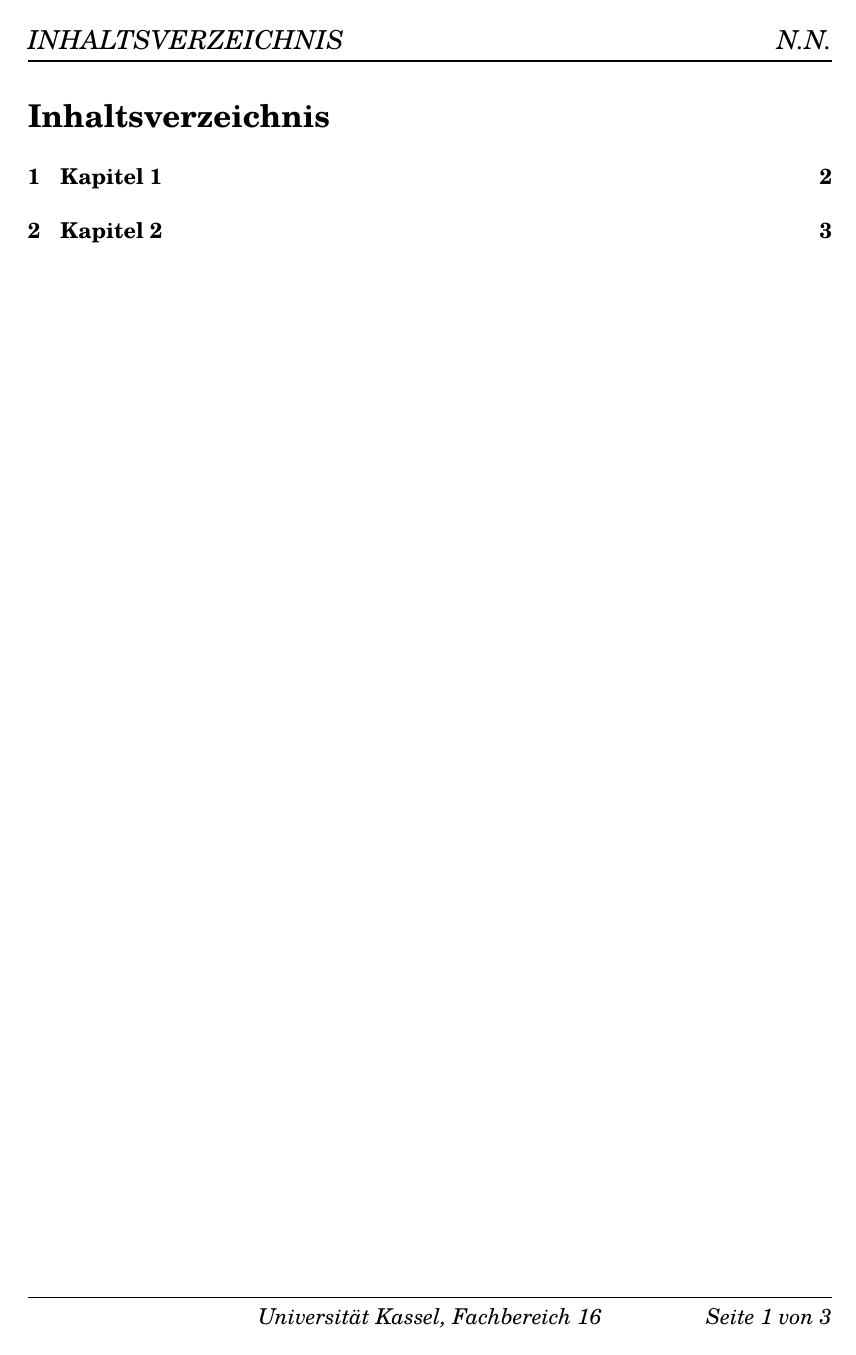
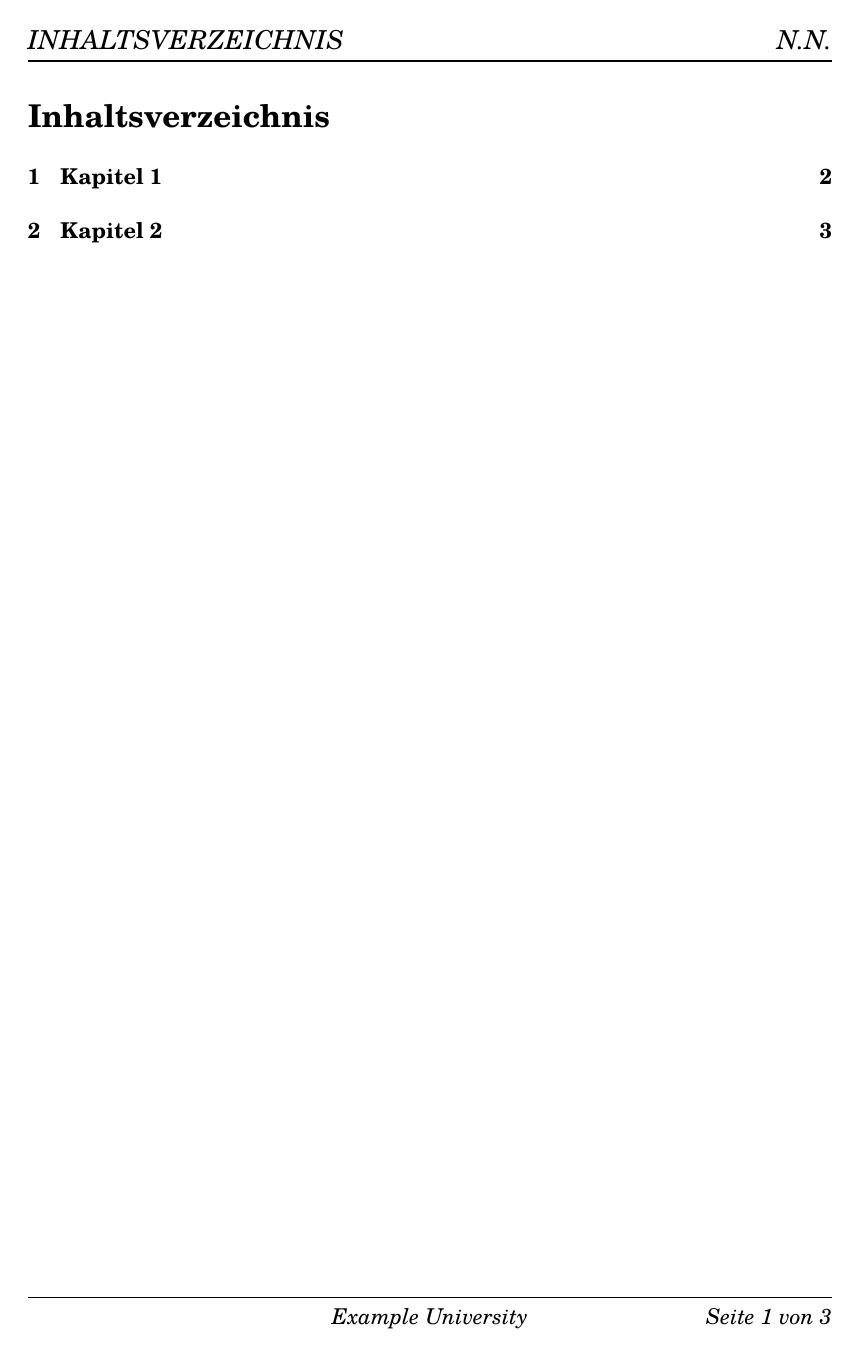
Before and after one commit to dwahl-21/latex_report_layout, a LaTeX document (src/uni_main.tex, which reads src/uni_footer.tex): page 5 of 7. Compiled offline with pdfLaTeX.

Commit message:
removed university name

```diff
--- a/src/uni_footer.tex
+++ b/src/uni_footer.tex
@@ -1,4 +1,4 @@
 \renewcommand\footrulewidth{1pt}
 
 \fancyfoot[RO,LE]{\textit{Seite \thepage\ von \pageref{LastPage}}}
-\fancyfoot[C]{\textit{\href{https://www.uni-kassel.de/eecs}{Universität Kassel, Fachbereich 16}}}
+\fancyfoot[C]{\textit{\href{https://example.com}{Example University}}}
```
